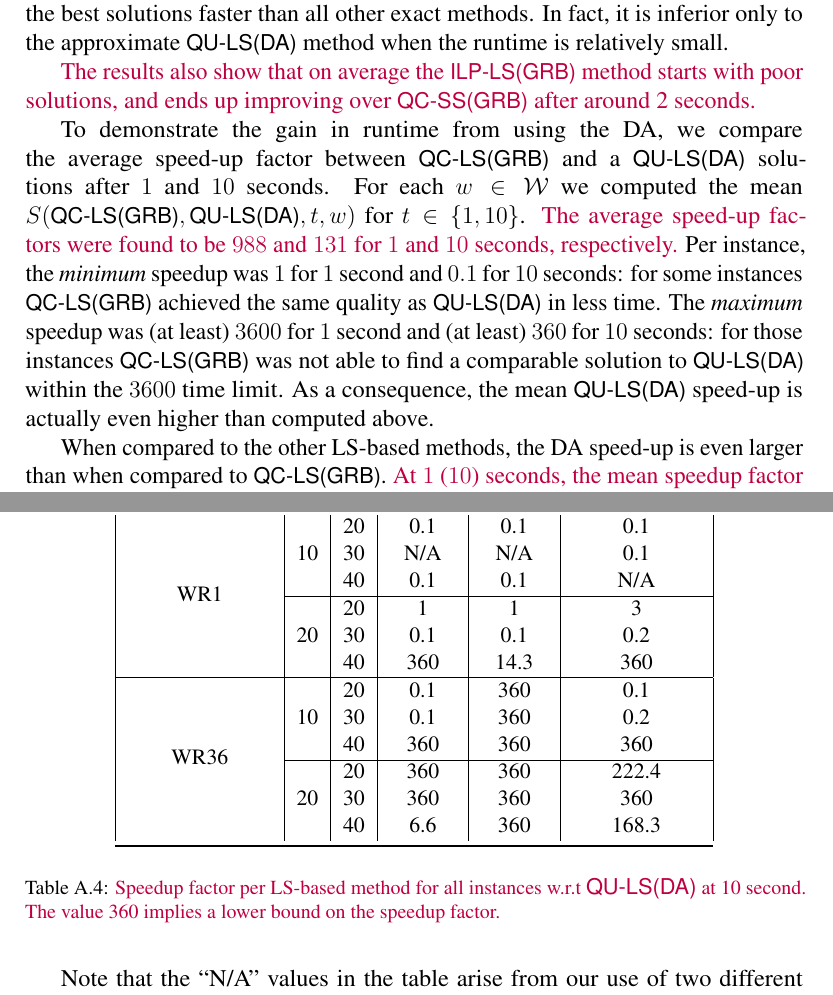
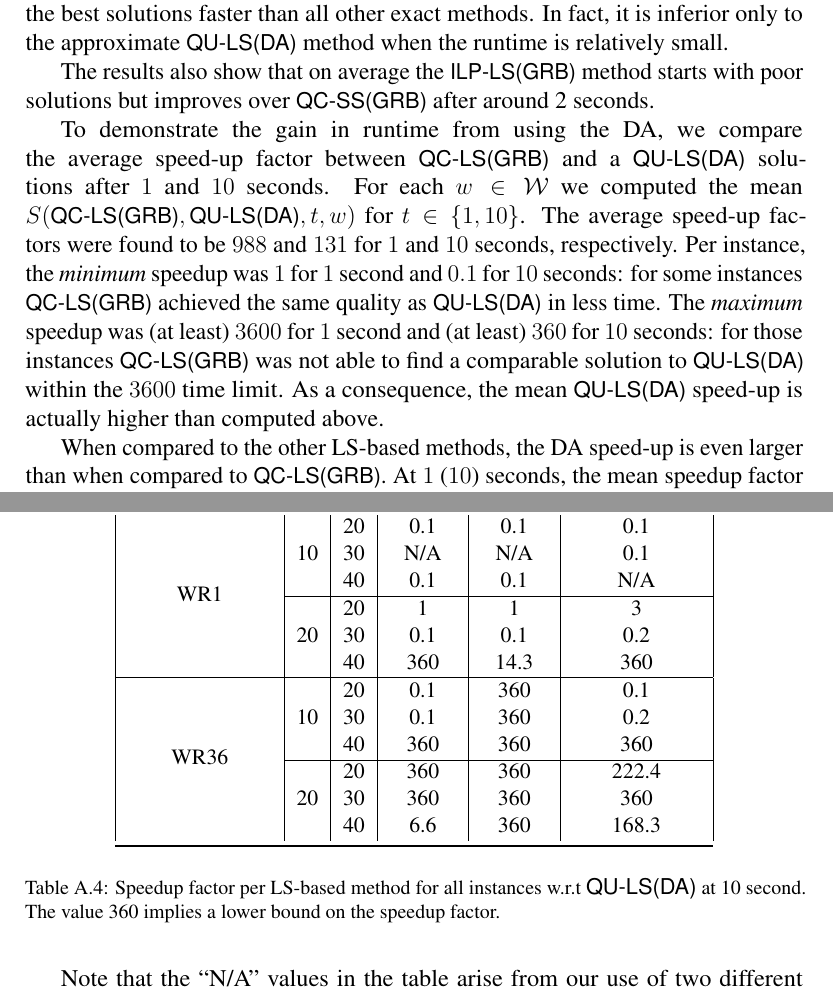
Before and after one commit to ArikSenderovich1983/WFLO, a LaTeX paper (main.tex): two parts of pages 18 and 22 of 27, joined at a grey line, cut so that both start at the same text. Compiled offline with pdfLaTeX.

Commit message:
Finished edit

```diff
--- a/main.tex
+++ b/main.tex
@@ -954,13 +954,13 @@
 %\todo{Eldan regarding the first sentence in what follows: I feel like this is not well defined? MRE is a single metric. Do you mean that our approaches have the best MRE both after a short time period (of say 10 seconds) but also at longer time limits (including 3600)?}
 Our proposed quadratic models, \qcls{} and \quls{},
 outperform the rest of the techniques across the entire runtime time horizon that was tested.
-Specifically, for most instances, \qclsgrb{} gives the best solutions at 3600 seconds, \textcolor{purple}{while the DA-based approach \qulsda{}
-yields the best solutions after 6 seconds.} However, the good performance of \quls{} only occurs when the solver is the DA. In fact, \qulsgrb{} trails all the other methods.
+Specifically, for most instances, \qclsgrb{} gives the best solutions at 3600 seconds, while the DA-based approach \qulsda{}
+yields the best solutions after 6 seconds. However, the good performance of \quls{} only occurs when the solver is the DA. In fact, \qulsgrb{} trails all the other methods.
 Furthermore,
 \qclsgrb{} converges to the best solutions faster than all other exact methods. In fact, it is inferior only to the approximate \qulsda{} method when the runtime is relatively small.
 
-\textcolor{purple}{The results also show that on average
-the \ilplsgrb{} method starts with poor solutions, and ends up improving over \qcssgrb{} after around 2 seconds.}
+The results also show that on average
+the \ilplsgrb{} method starts with poor solutions but improves over \qcssgrb{} after around 2 seconds.
 
 
 \begin{sloppypar}To demonstrate the gain in runtime from using the DA, we compare the average speed-up factor between
@@ -969,17 +969,17 @@
 %and $S(\qclsgrb, \qulsda, 10sec, w)$
 %for every $w$
 %and averaged the speed-up factors across the instances.
-\textcolor{purple}{The average speed-up factors were found to be $988$ and $131$ for $1$ and $10$ seconds, respectively.} Per instance, the \emph{minimum} speedup was $1$ for $1$ second and $0.1$ for $10$ seconds: for some instances \qclsgrb{} achieved the same quality as \qulsda{} in less time. The \emph{maximum} speedup was (at least) $3600$ for $1$ second and (at least) $360$ for $10$ seconds: for those instances
+The average speed-up factors were found to be $988$ and $131$ for $1$ and $10$ seconds, respectively. Per instance, the \emph{minimum} speedup was $1$ for $1$ second and $0.1$ for $10$ seconds: for some instances \qclsgrb{} achieved the same quality as \qulsda{} in less time. The \emph{maximum} speedup was (at least) $3600$ for $1$ second and (at least) $360$ for $10$ seconds: for those instances
 \qclsgrb{} was not able to find a comparable solution to \qulsda{} within the $3600$ time limit. As a consequence,
-the mean \qulsda{} speed-up is actually even higher than computed above. \end{sloppypar}
+the mean \qulsda{} speed-up is actually higher than computed above. \end{sloppypar}
 %\footnote{The speed-up factors  were rounded to have 0 values after the floating point.}
 
 %These results show that the DA achieves competitive solutions after running for $1$ second.
 %Many of the instances running \qclsgrb for 3600 seconds did not result in as good a solution as \qulsda at time $t$ (1 or 10 seconds).
 %we consider the speed-up factor to be a lower bound, meaning
 When compared
-to the other LS-based methods, the DA speed-up is even larger than when compared to \qclsgrb{}.  \textcolor{purple}{At $1$ ($10$) seconds, the mean speedup factor compared to \ilplsgrb{}
-is $1430$ ($197$) and for the \qulsgrb{} it is $1013$ ($134$).} We compare against the LS based methods as they directly optimize on the same objective as the DA.
+to the other LS-based methods, the DA speed-up is even larger than when compared to \qclsgrb{}.  At $1$ ($10$) seconds, the mean speedup factor compared to \ilplsgrb{}
+is $1430$ ($197$) and for the \qulsgrb{} it is $1013$ ($134$). We compare against the LS based methods as they directly optimize on the same objective as the DA.
 For full speedup results see Tables~\ref{tab:results3} and~\ref{tab:results4} in~\ref{app1}.
 %speed-up factor, which we did not compute due to the time limit of $3600$.
 %This is an encouraging result, especially due to the pessimistic computational complexity of WFLO.
@@ -1115,7 +1115,7 @@
 	\end{tabular}
 
 	\vspace{0.5em}
-	\caption{\textcolor{purple}{Speedup factor per LS-based method for all instances w.r.t \qulsda{} at 10 second. The value 360 implies a lower bound on the speedup factor.}}\label{tab:results4}
+	\caption{Speedup factor per LS-based method for all instances w.r.t \qulsda{} at 10 second. The value 360 implies a lower bound on the speedup factor.}\label{tab:results4}
 \end{table}
 Table~\ref{tab:results3} presents the speedup results across all problem instances
 for every LS-based method (computed using the SS energy formulation). The speedup is calculated according to Eq.~(\ref{eq:speedup}). Table~\ref{tab:results4} shows similar results for the speedup factor
```
Also changed, not shown: main.tex (16 more changed lines).
